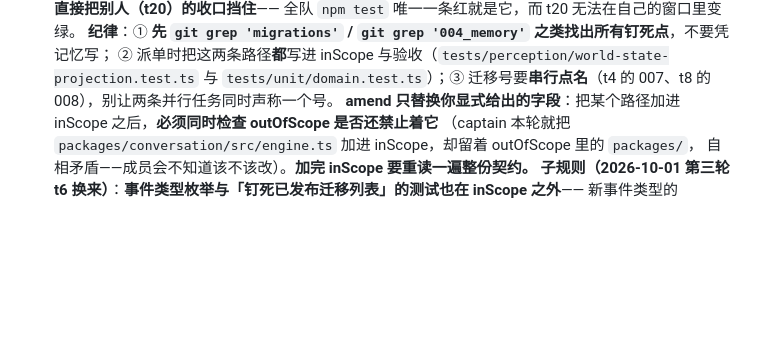
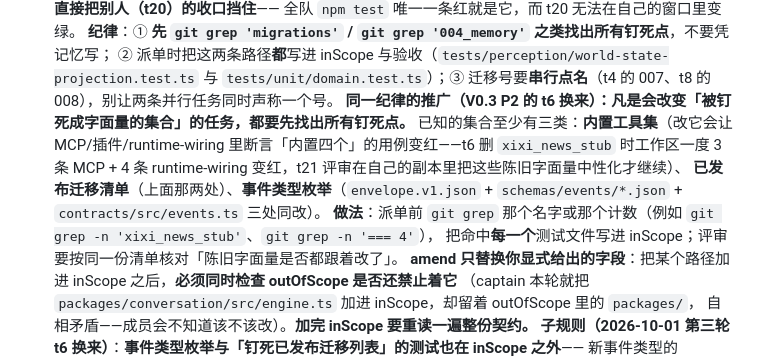
Before and after one commit to lienzzzz/xixi_ai, a Markdown page: AGENTS.md, the part around the change. GitHub-like rendering; blank space fills up the shorter version.

Commit message:
AGENTS §9.1 推广到「一切被钉死成字面量的集合」+ handoff 第 10 条（V0.3 P2 的 t6 与 t21 换来）：① AGENTS 把原来只针对「已发布迁移清单」的子规则推广成三类——**内置工具集**（改它会让 MCP 与插件与 runtime-wiring 里断言「内置四个」的用例变红；t6 在途删 xixi_news_stub 时工作区一度 3 条 MCP 加 4 条 runtime-wiring 变红，t21 评审只能在自己的副本里把陈旧字面量中性化才继续复核）、**已发布迁移清单**（perception 的 world-state-projection 与 unit/domain.test 两处）、**事件类型枚举**（envelope.v1.json 加 schemas/events 加 contracts/src/events.ts 三处同改）；做法是派单前 git grep 那个名字或计数（例如 git grep -n xixi_news_stub 与 git grep -n 四个等号）把命中的每一个测试文件写进 inScope，评审按同一份清单核对陈旧字面量是否都跟着改了。② handoff 的 P2 下一轮清单增补第 10 条：manager.instance().health 是「最后一次记录的报告」——deactivate 之后它仍写「1 个 MCP 工具在线」，而同一次新鲜的 plugin.module.health() 与 status() 都说未连接，且 checkHealth() 只遍历 active 插件、管理器的公开面没有一条路能刷新这份快照；要么让 deactivate 也记一条新鲜 health，要么在文档里写清「面板读它时必须同时读 state」。实测 check:docs 104 份 exit 0（本条只改两份文档；t6 的十分钟突变窗口仍在，按 §9.10 不跑 npm test）

```diff
--- a/AGENTS.md
+++ b/AGENTS.md
@@ -170,6 +170,12 @@ E:\worker2\.venvs\voice-livekit\Scripts\python.exe     # livekit-agents 1.8.3（
    **纪律**：① **先 `git grep 'migrations'` / `git grep '004_memory'` 之类找出所有钉死点**，不要凭记忆写；
    ② 派单时把这两条路径**都**写进 inScope 与验收（`tests/perception/world-state-projection.test.ts` 与
    `tests/unit/domain.test.ts`）；③ 迁移号要**串行点名**（t4 的 007、t8 的 008），别让两条并行任务同时声称一个号。
+   **同一纪律的推广（V0.3 P2 的 t6 换来）：凡是会改变「被钉死成字面量的集合」的任务，都要先找出所有钉死点。**
+   已知的集合至少有三类：**内置工具集**（改它会让 MCP/插件/runtime-wiring 里断言「内置四个」的用例变红——t6 删
+   `xixi_news_stub` 时工作区一度 3 条 MCP + 4 条 runtime-wiring 变红，t21 评审在自己的副本里把这些陈旧字面量中性化才继续）、
+   **已发布迁移清单**（上面那两处）、**事件类型枚举**（`envelope.v1.json` + `schemas/events/*.json` + `contracts/src/events.ts` 三处同改）。
+   **做法**：派单前 `git grep` 那个名字或那个计数（例如 `git grep -n 'xixi_news_stub'`、`git grep -n '=== 4'`），
+   把命中**每一个**测试文件写进 inScope；评审要按同一份清单核对「陈旧字面量是否都跟着改了」。
    **amend 只替换你显式给出的字段**：把某个路径加进 inScope 之后，**必须同时检查 outOfScope 是否还禁止着它**
    （captain 本轮就把 `packages/conversation/src/engine.ts` 加进 inScope，却留着 outOfScope 里的 `packages/`，
    自相矛盾——成员会不知道该不该改）。**加完 inScope 要重读一遍整份契约。**
```
Also changed, not shown: docs/handoff.md (+1 -0 lines).
